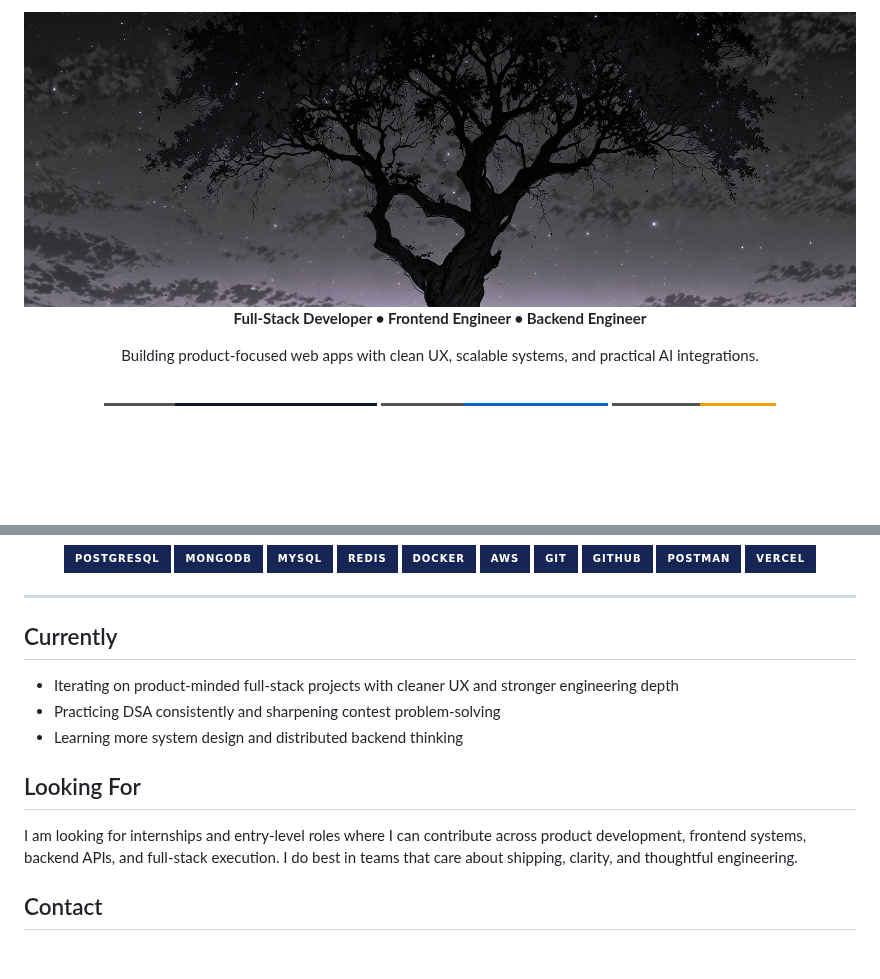
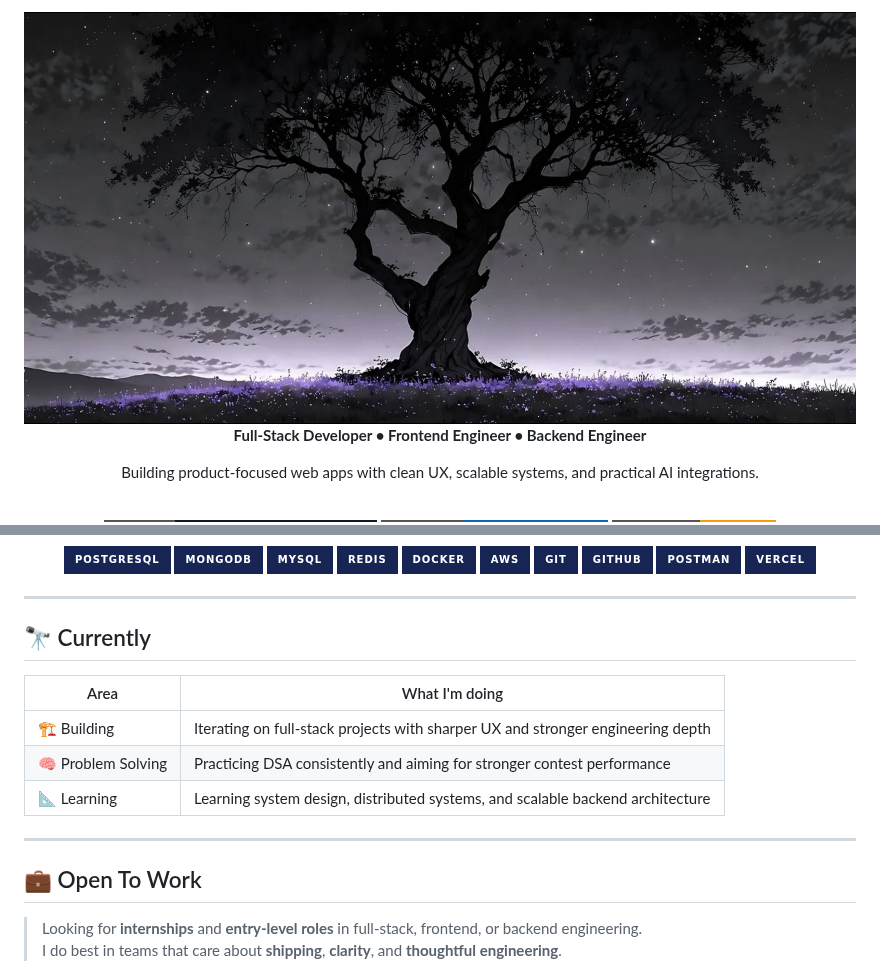
Before and after one commit to nitishkumarkushwaha21/nitishkumarkushwaha21, a Markdown page: README.md, 2 parts joined by grey strips. Rendered like a GitHub page; pictures changed too: assets/tree-top-full.jpg (added); badges without logos; blank space fills up the shorter version.

Commit message:
Update README and assets

```diff
--- a/README.md
+++ b/README.md
@@ -1,6 +1,6 @@
 <div align="center">
 
-<img src="./assets/tree2-top-horizontal.jpg" alt="Tree banner" width="100%" />
+<img src="./assets/tree-top-full.jpg" alt="Tree banner" width="100%" />
 
 <br />
 
@@ -188,15 +188,18 @@ I am a CSE student at IIIT Ranchi focused on building full-stack products that f
 
 ---
 
-## Currently
+## 🔭 Currently
 
-- Iterating on product-minded full-stack projects with cleaner UX and stronger engineering depth
-- Practicing DSA consistently and sharpening contest problem-solving
-- Learning more system design and distributed backend thinking
+| Area | What I'm doing |
+|------|----------------|
+| 🏗️ Building | Iterating on full-stack projects with sharper UX and stronger engineering depth |
+| 🧠 Problem Solving | Practicing DSA consistently and aiming for stronger contest performance |
+| 📐 Learning | Learning system design, distributed systems, and scalable backend architecture |
 
-## Looking For
+---
 
-I am looking for internships and entry-level roles where I can contribute across product development, frontend systems, backend APIs, and full-stack execution. I do best in teams that care about shipping, clarity, and thoughtful engineering.
+## 💼 Open To Work
 
-## Contact
+> Looking for **internships** and **entry-level roles** in full-stack, frontend, or backend engineering.
+> I do best in teams that care about **shipping**, **clarity**, and **thoughtful engineering**.
 
```
Also changed, not shown: other parts of README.md (+13 -5 lines).
